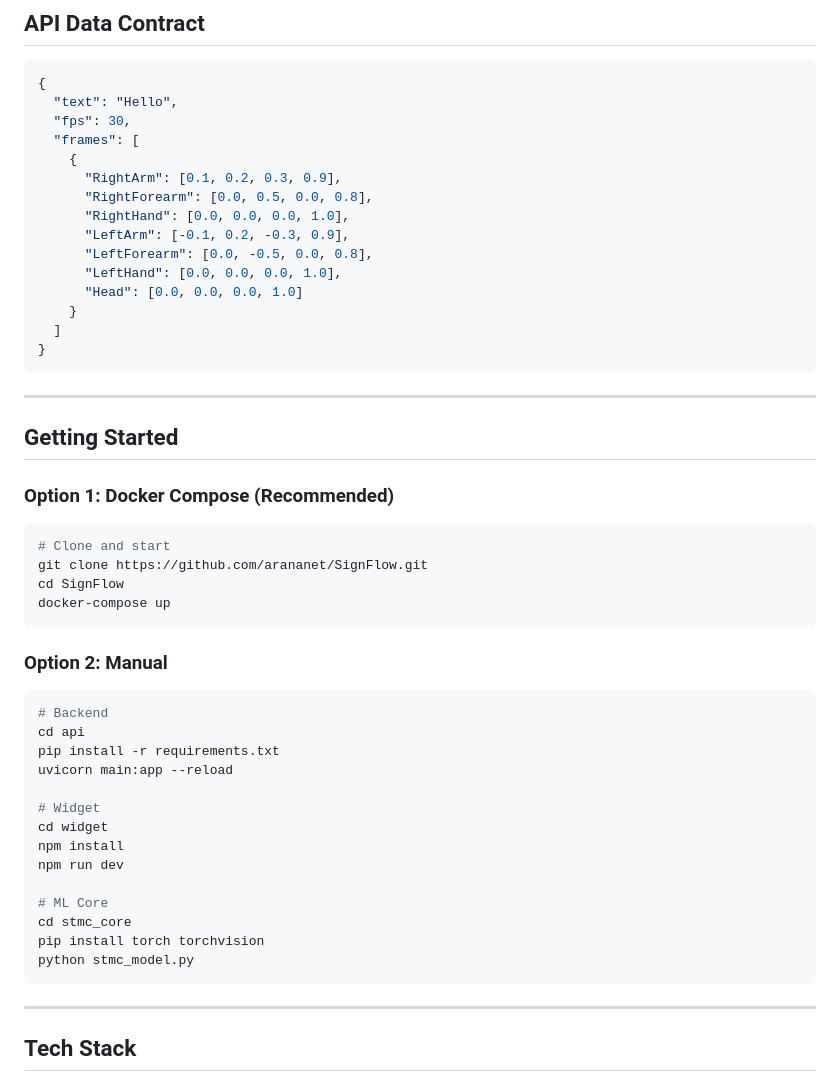
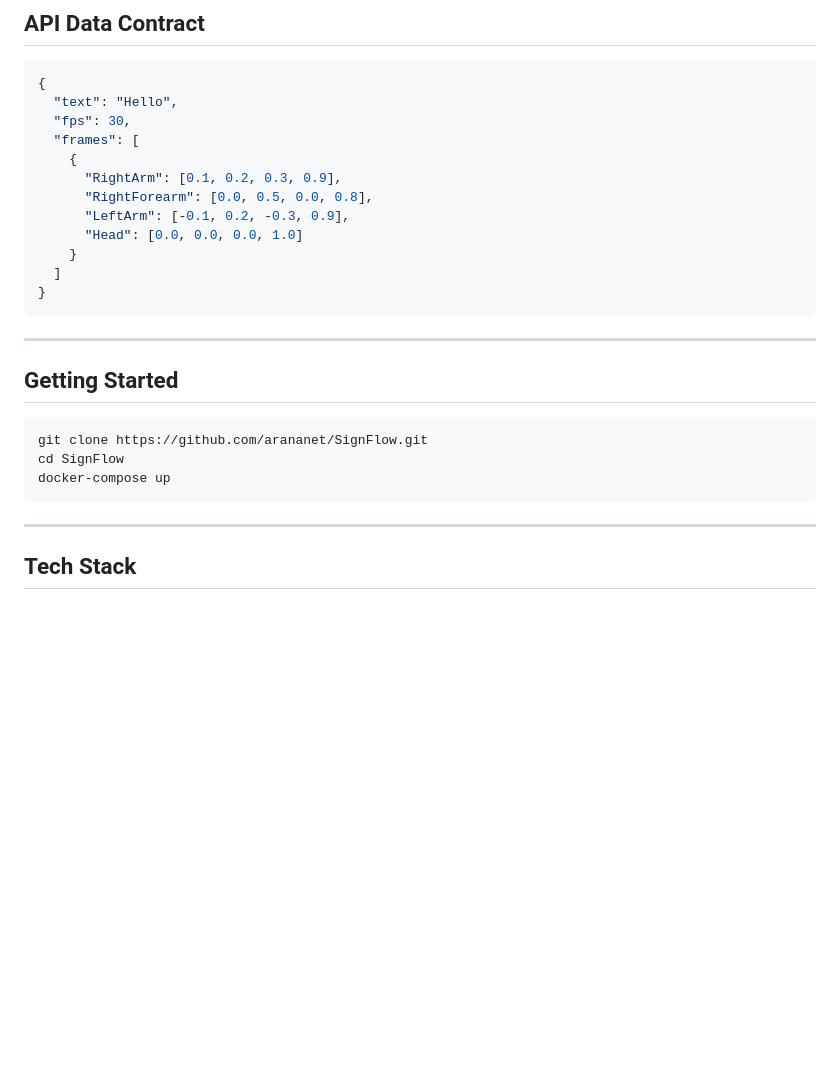
Before and after one commit to arananet/SignFlow, a Markdown page: README.md, the part around one of its changes. GitHub-like rendering; blank space fills up the shorter version.

````diff
--- a/README.md
+++ b/README.md
@@ -178,10 +142,7 @@ sequenceDiagram
     {
       "RightArm": [0.1, 0.2, 0.3, 0.9],
       "RightForearm": [0.0, 0.5, 0.0, 0.8],
-      "RightHand": [0.0, 0.0, 0.0, 1.0],
       "LeftArm": [-0.1, 0.2, -0.3, 0.9],
-      "LeftForearm": [0.0, -0.5, 0.0, 0.8],
-      "LeftHand": [0.0, 0.0, 0.0, 1.0],
       "Head": [0.0, 0.0, 0.0, 1.0]
     }
   ]
@@ -192,32 +153,10 @@ sequenceDiagram
 
 ## Getting Started
 
-### Option 1: Docker Compose (Recommended)
-
 ```bash
-# Clone and start
 git clone https://github.com/arananet/SignFlow.git
 cd SignFlow
 docker-compose up
-```
-
-### Option 2: Manual
-
-```bash
-# Backend
-cd api
-pip install -r requirements.txt
-uvicorn main:app --reload
-
-# Widget
-cd widget
-npm install
-npm run dev
-
-# ML Core
-cd stmc_core
-pip install torch torchvision
-python stmc_model.py
 ```
 
 ---
````
Also changed, not shown: other parts of README.md (+13 -68 lines).
